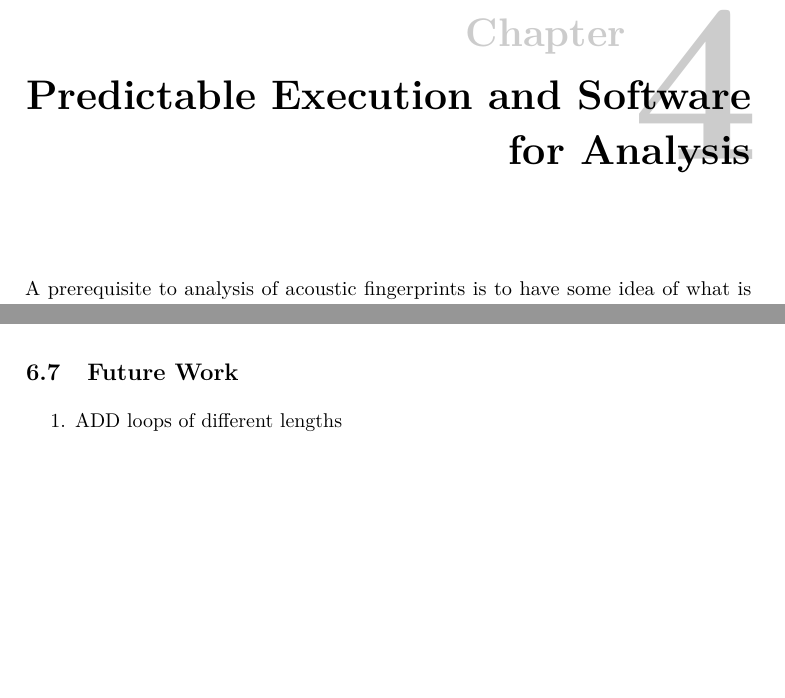
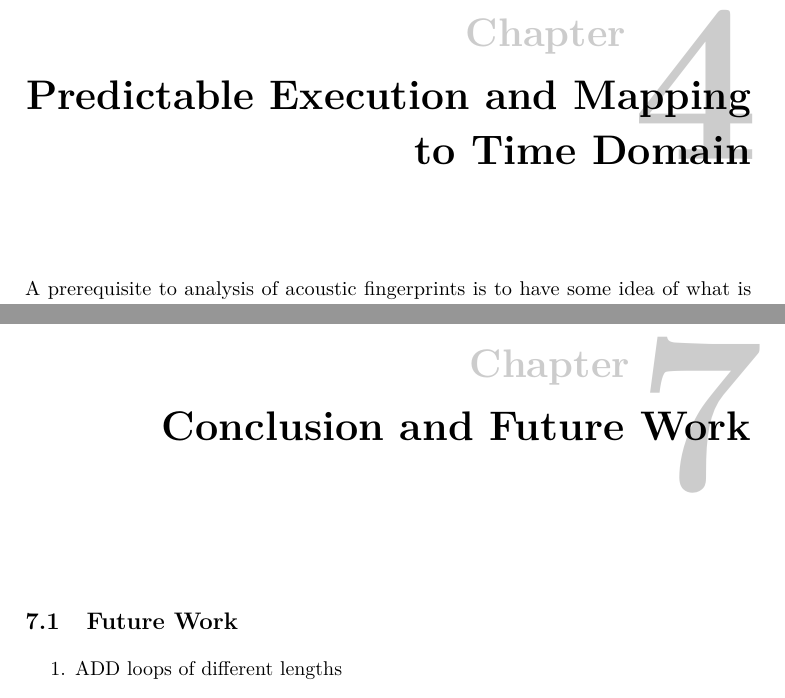
Before and after one commit to martme/semesterproject-report, a LaTeX thesis (report/main.tex, which reads report/chapter4.tex, report/chapter6.tex, report/chapter7.tex): two parts of pages 27 and 47 of 60 before the commit and two parts of pages 29 and 51 of 64 after it, joined at a grey line, cut so that both start at the same text, the shorter picture padded with empty space. Compiled offline with pdfLaTeX.

Commit message:
Add chapter 7 and change ch4 headline

```diff
--- a/report/chapter4.tex
+++ b/report/chapter4.tex
@@ -1,4 +1,4 @@
-\chapter{Predictable Execution and Software for Analysis}\label{chp4:predictable_execution}
+\chapter{Predictable Execution and Mapping to Time Domain}\label{chp4:predictable_execution}
 A prerequisite to analysis of acoustic fingerprints is to have some idea of what is being recorded, to be able to look at the correlation between what is happening, and what was being observed during the same period of time.
 In our case this means that we need to know what happening on in the \gls{CPU} for the duration of our recordings.
 With this knowledge, we should be able to perform analysis regarding the correlation between what is observed in the acoustic emanations and distinct \gls{CPU} activity.
--- a/report/chapter6.tex
+++ b/report/chapter6.tex
@@ -99,8 +99,3 @@ Red/Black Engineering-Installation Guidelines~\cite{MIL_HDBK_232} created by the
 Other electronic devices such as mobile phones and personal laptops should not be permitted to areas where RED equipment is installed.
 
 In the guidance paper about protection against eavesdropping~\cite{NSM_avlytting} published by Norges Sikkerhetsmyndigheter (NSM), it is recommended in section 9-8 (page 7) that one should follow the TEMPEST guidance when installing an informationsystem.
-
-\section{Future Work}\label{chp6:sec:future_work}
-\begin{enumerate}
-	\item ADD loops of different lengths
-	\item Statistical models for correlation
--- /dev/null
+++ b/report/chapter7.tex
@@ -0,0 +1,6 @@
+\chapter{Conclusion and Future Work}\label{chp7:conclusion}
+
+\section{Future Work}\label{chp7:sec:future_work}
+\begin{enumerate}
+	\item ADD loops of different lengths
+	\item Statistical models for correlation
```
Also changed, not shown: report/main.tex (+1 -0 lines), report/chapter6.tex (4 more changed lines), report/chapter7.tex (4 more changed lines).
